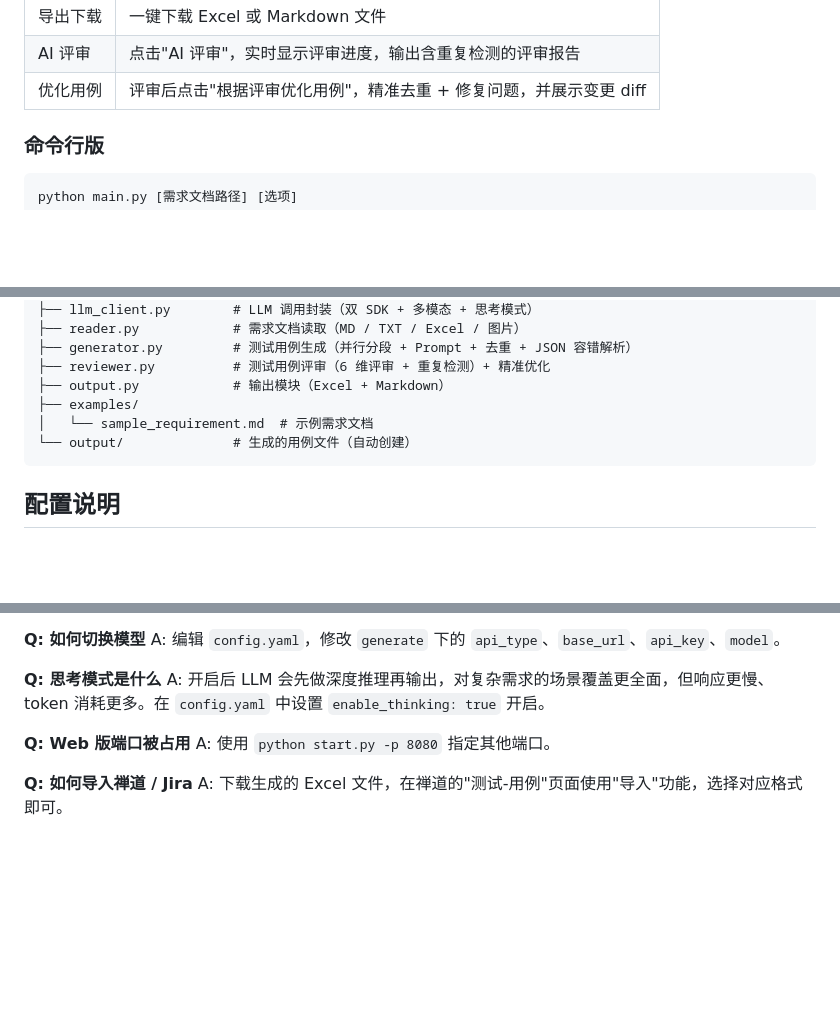
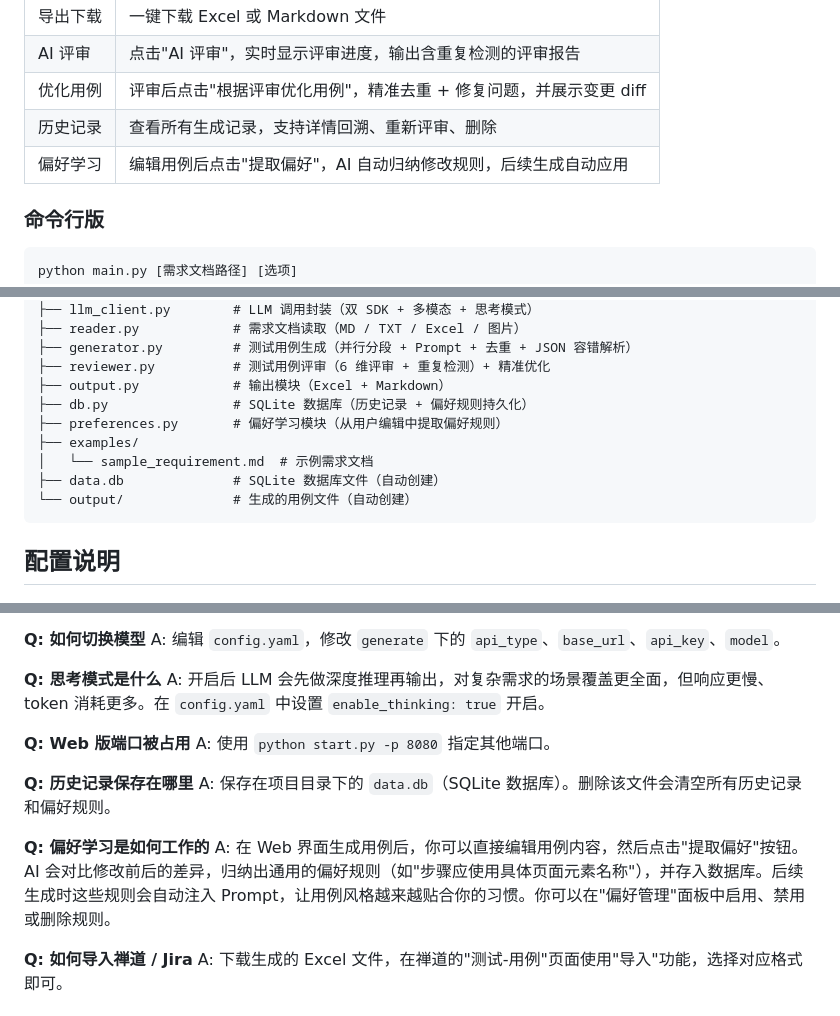
Before and after one commit to LS297263179/testcase-gen, a Markdown page: README.md, 3 parts joined by grey strips. Drawn GitHub-style; blank space fills up the shorter version.

````diff
--- a/README.md
+++ b/README.md
@@ -93,6 +100,8 @@ python start.py --no-browser # 不自动打开浏览器
 | 导出下载 | 一键下载 Excel 或 Markdown 文件 |
 | AI 评审 | 点击"AI 评审"，实时显示评审进度，输出含重复检测的评审报告 |
 | 优化用例 | 评审后点击"根据评审优化用例"，精准去重 + 修复问题，并展示变更 diff |
+| 历史记录 | 查看所有生成记录，支持详情回溯、重新评审、删除 |
+| 偏好学习 | 编辑用例后点击"提取偏好"，AI 自动归纳修改规则，后续生成自动应用 |
 
 ### 命令行版
 
@@ -180,8 +193,11 @@ testcase-gen/
 ├── generator.py         # 测试用例生成（并行分段 + Prompt + 去重 + JSON 容错解析）
 ├── reviewer.py          # 测试用例评审（6 维评审 + 重复检测）+ 精准优化
 ├── output.py            # 输出模块（Excel + Markdown）
+├── db.py                # SQLite 数据库（历史记录 + 偏好规则持久化）
+├── preferences.py       # 偏好学习模块（从用户编辑中提取偏好规则）
 ├── examples/
 │   └── sample_requirement.md  # 示例需求文档
+├── data.db              # SQLite 数据库文件（自动创建）
 └── output/              # 生成的用例文件（自动创建）
 ```
 
@@ -278,6 +303,12 @@ A: 开启后 LLM 会先做深度推理再输出，对复杂需求的场景覆盖
 **Q: Web 版端口被占用**
 A: 使用 `python start.py -p 8080` 指定其他端口。
 
+**Q: 历史记录保存在哪里**
+A: 保存在项目目录下的 `data.db`（SQLite 数据库）。删除该文件会清空所有历史记录和偏好规则。
+
+**Q: 偏好学习是如何工作的**
+A: 在 Web 界面生成用例后，你可以直接编辑用例内容，然后点击"提取偏好"按钮。AI 会对比修改前后的差异，归纳出通用的偏好规则（如"步骤应使用具体页面元素名称"），并存入数据库。后续生成时这些规则会自动注入 Prompt，让用例风格越来越贴合你的习惯。你可以在"偏好管理"面板中启用、禁用或删除规则。
+
 **Q: 如何导入禅道 / Jira**
 A: 下载生成的 Excel 文件，在禅道的"测试-用例"页面使用"导入"功能，选择对应格式即可。
 
````
Also changed, not shown: other parts of README.md (+22 -2 lines).
